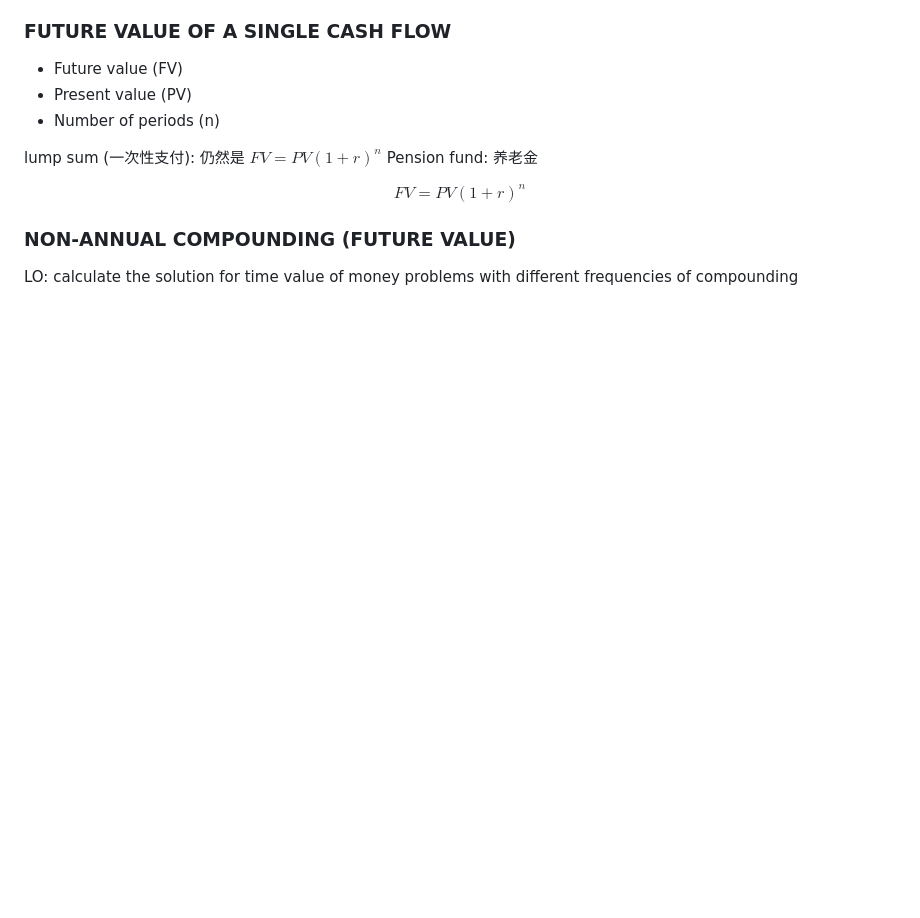
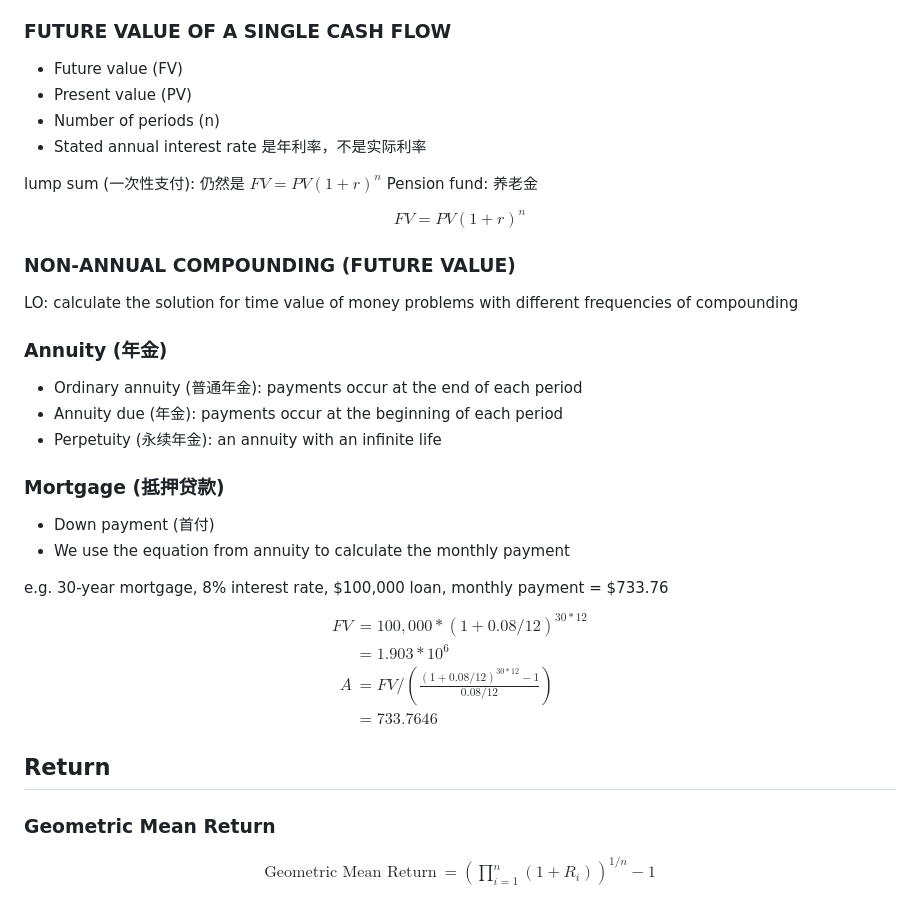
Before and after one commit to wzh4464/Secret-Base, a Markdown page: CFA.md, the part around the change. Rendered like a GitHub page; blank space fills up the shorter version.

Commit message:
mortage and geometric mean return

```diff
--- a/CFA.md
+++ b/CFA.md
@@ -40,6 +40,7 @@ governmental short-term debt (T-bills) is often used as a proxy for the nominal
 - Future value (FV)
 - Present value (PV)
 - Number of periods (n)
+- Stated annual interest rate 是年利率，不是实际利率
 
 lump sum (一次性支付): 仍然是 $FV = PV(1+r)^n$
 Pension fund: 养老金
@@ -51,3 +52,39 @@ $$
 ### NON-ANNUAL COMPOUNDING (FUTURE VALUE)
 
 LO: calculate the solution for time value of money problems with different frequencies of compounding
+
+### Annuity (年金)
+
+- Ordinary annuity (普通年金): payments occur at the end of each period
+- Annuity due (年金): payments occur at the beginning of each period
+- Perpetuity (永续年金): an annuity with an infinite life
+
+### Mortgage (抵押贷款)
+
+- Down payment (首付)
+- We use the equation from annuity to calculate the monthly payment
+
+<!-- TODO: Need Review -->
+
+<div style="border: 1px solid red; padding: 10px;">
+
+e.g. 30-year mortgage, 8% interest rate, \$100,000 loan, monthly payment = \$733.76
+$$
+\begin{align*}
+FV &= 100,000 * (1+0.08/12)^{30*12} \\
+&=  1.903 * 10^6 \\
+A &= FV / \left(\frac{(1+0.08/12)^{30*12}-1}{0.08/12}\right) \\
+&= 733.7646
+\end{align*}
+$$
+</div>
+
+## Return
+
+### Geometric Mean Return
+
+$$
+\begin{align*}
+\text{Geometric Mean Return} &= \left(\prod_{i=1}^n (1+R_i)\right)^{1/n} - 1
+\end{align*}
+$$
```
